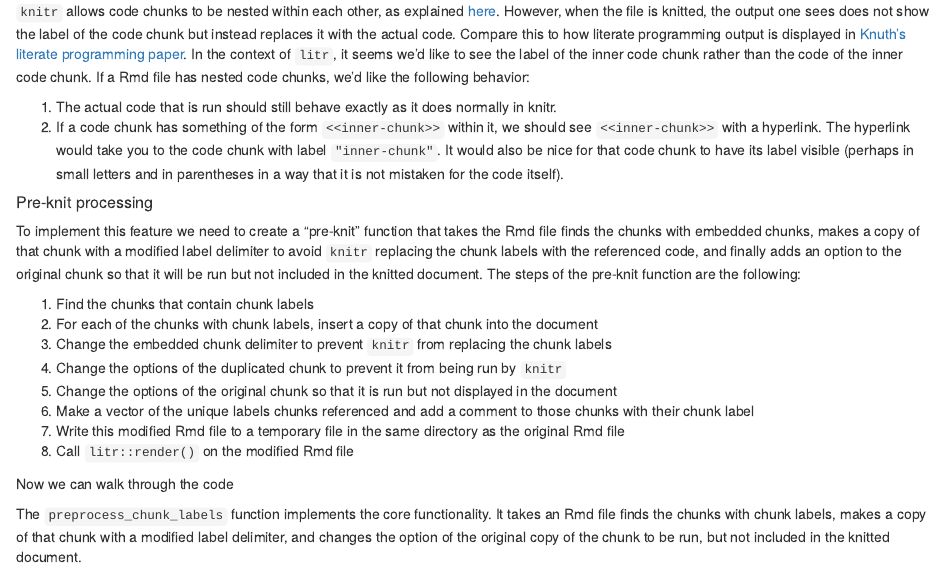
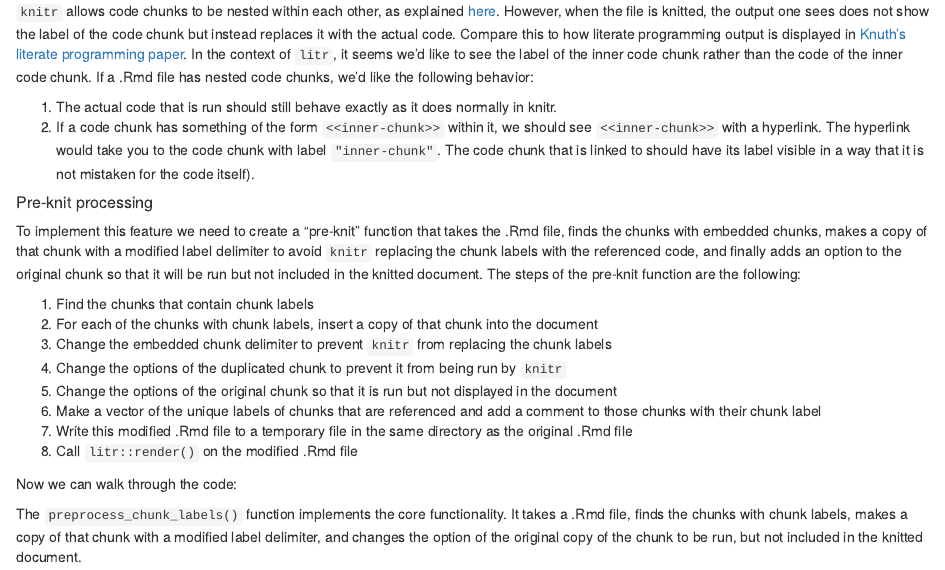
Before and after one commit to jacobbien/litr-project, an R Markdown document (create-litr.Rmd): the page in a window 1100 px wide, from 7430 px down. Rendered offline with R 4.5, knitr and Pandoc, with nearby package versions; some code elsewhere in the file could not run offline.

Commit message:
Apply grammar and wording suggestions from code review
Co-authored-by: jacobbien <jbien@usc.edu>

````diff
--- a/create-litr.Rmd
+++ b/create-litr.Rmd
@@ -368,27 +368,27 @@ usethis::use_package("devtools")
 
 #### Displaying chunks embedded within a chunk
 
-`knitr` allows code chunks to be nested within each other, as explained [here](https://bookdown.org/yihui/rmarkdown-cookbook/reuse-chunks.html). However, when the file is knitted, the output one sees does not show the label of the code chunk but instead replaces it with the actual code. Compare this to how literate programming output is displayed in [Knuth's literate programming paper](http://www.literateprogramming.com/knuthweb.pdf). In the context of `litr`, it seems we'd like to see the label of the inner code chunk rather than the code of the inner code chunk. If a Rmd file has nested code chunks, we'd like the following behavior:
+`knitr` allows code chunks to be nested within each other, as explained [here](https://bookdown.org/yihui/rmarkdown-cookbook/reuse-chunks.html). However, when the file is knitted, the output one sees does not show the label of the code chunk but instead replaces it with the actual code. Compare this to how literate programming output is displayed in [Knuth's literate programming paper](http://www.literateprogramming.com/knuthweb.pdf). In the context of `litr`, it seems we'd like to see the label of the inner code chunk rather than the code of the inner code chunk. If a .Rmd file has nested code chunks, we'd like the following behavior:
 
 1. The actual code that is run should still behave exactly as it does normally in knitr.
-2. If a code chunk has something of the form `<<inner-chunk>>` within it, we should see `<<inner-chunk>>` with a hyperlink. The hyperlink would take you to the code chunk with label `"inner-chunk"`. It would also be nice for that code chunk to have its label visible (perhaps in small letters and in parentheses in a way that it is not mistaken for the code itself).
+2. If a code chunk has something of the form `<<inner-chunk>>` within it, we should see `<<inner-chunk>>` with a hyperlink. The hyperlink would take you to the code chunk with label `"inner-chunk"`. The code chunk that is linked to should have its label visible in a way that it is not mistaken for the code itself).
 
 ##### Pre-knit processing {#pre-knit}
 
-To implement this feature we need to create a "pre-knit" function that takes the Rmd file finds the chunks with embedded chunks, makes a copy of that chunk with a modified label delimiter to avoid `knitr` replacing the chunk labels with the referenced code, and finally adds an option to the original chunk so that it will be run but not included in the knitted document. The steps of the pre-knit function are the following:
+To implement this feature we need to create a "pre-knit" function that takes the .Rmd file, finds the chunks with embedded chunks, makes a copy of that chunk with a modified label delimiter to avoid `knitr` replacing the chunk labels with the referenced code, and finally adds an option to the original chunk so that it will be run but not included in the knitted document. The steps of the pre-knit function are the following:
 
 1. Find the chunks that contain chunk labels
 2. For each of the chunks with chunk labels, insert a copy of that chunk into the document
 3. Change the embedded chunk delimiter to prevent `knitr` from replacing the chunk labels
 4. Change the options of the duplicated chunk to prevent it from being run by `knitr`
 5. Change the options of the original chunk so that it is run but not displayed in the document
-6. Make a vector of the unique labels chunks referenced and add a comment to those chunks with their chunk label
-7. Write this modified Rmd file to a temporary file in the same directory as the original Rmd file
-8. Call `litr::render()` on the modified Rmd file
+6. Make a vector of the unique labels of chunks that are referenced and add a comment to those chunks with their chunk label
+7. Write this modified .Rmd file to a temporary file in the same directory as the original .Rmd file
+8. Call `litr::render()` on the modified .Rmd file
 
-Now we can walk through the code
+Now we can walk through the code:
 
-The `preprocess_chunk_labels` function implements the core functionality. It takes an Rmd file finds the chunks with chunk labels, makes a copy of that chunk with a modified label delimiter, and changes the option of the original copy of the chunk to be run, but not included in the knitted document.
+The `preprocess_chunk_labels()` function implements the core functionality. It takes a .Rmd file, finds the chunks with chunk labels, makes a copy of that chunk with a modified label delimiter, and changes the option of the original copy of the chunk to be run, but not included in the knitted document.
 
 ```{r}
 extract_rmd_code_chunks <- function(rmd_vector){
````
Also changed, not shown: create-litr.Rmd (4 more changed lines).
